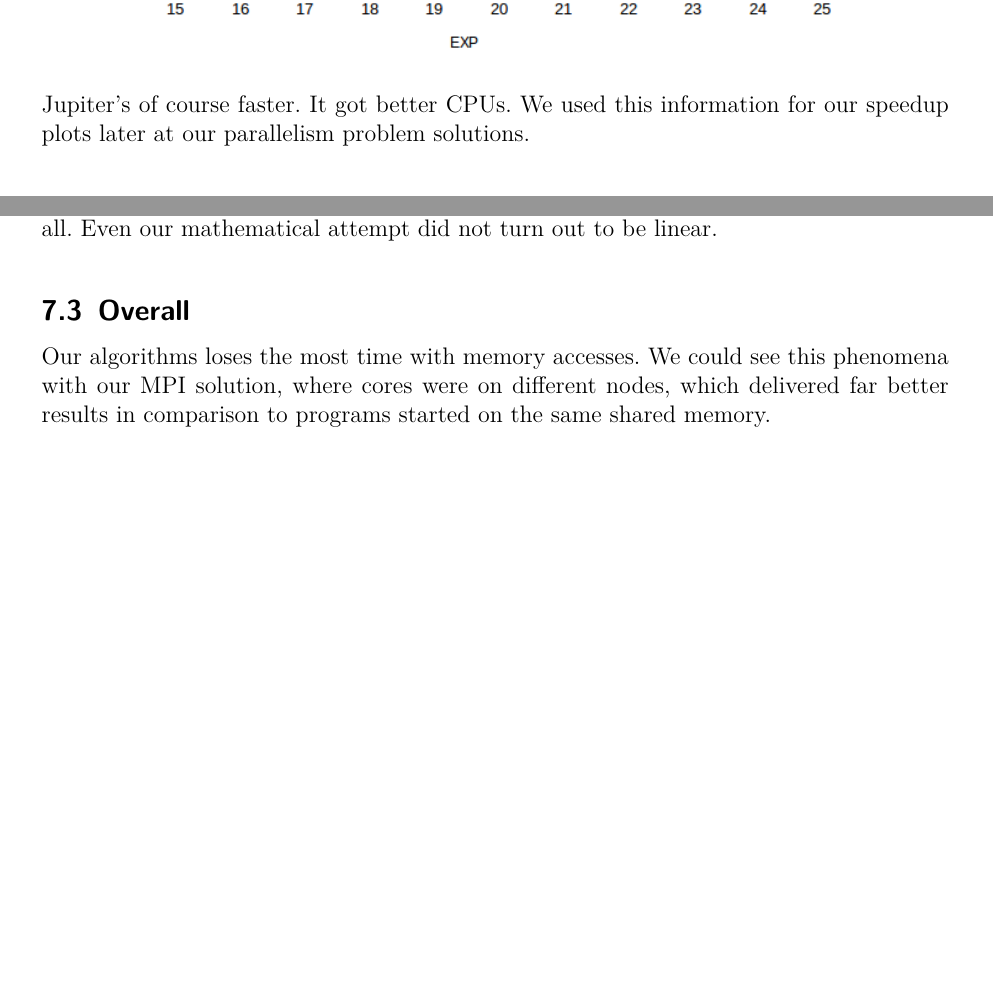
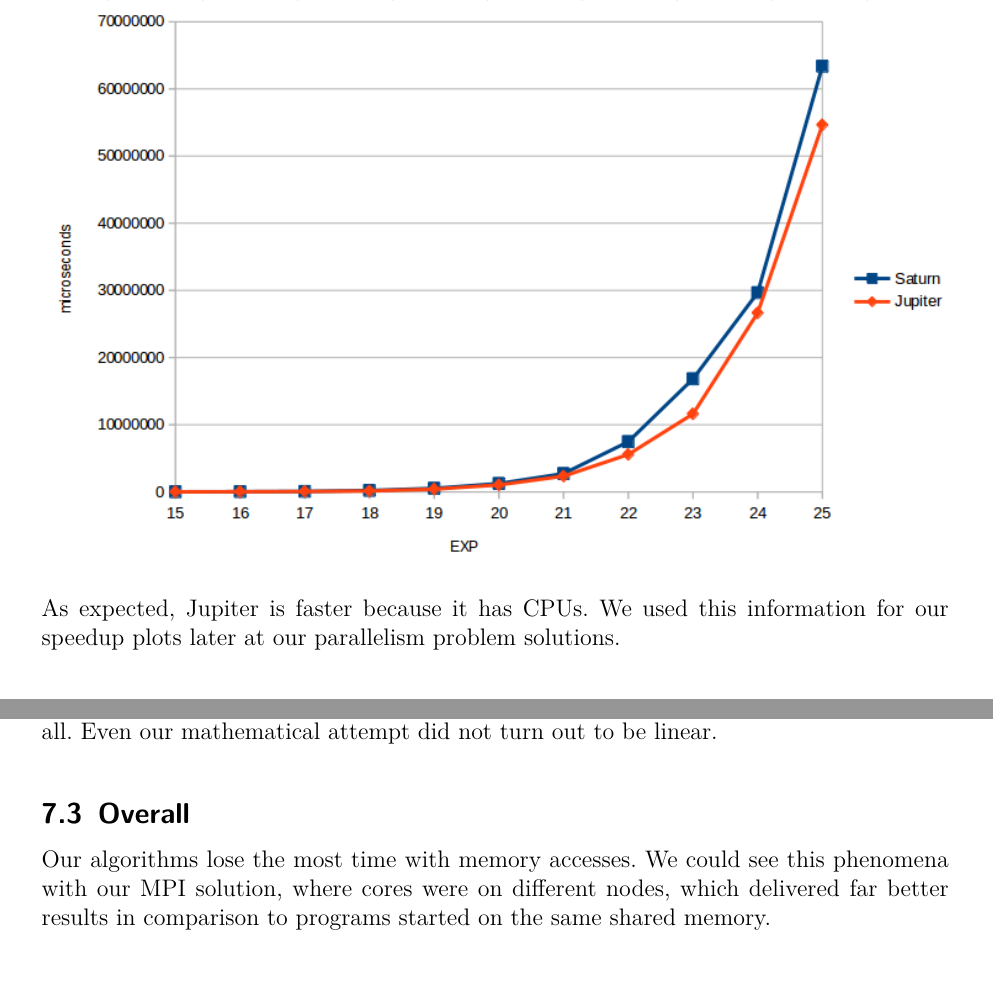
Before and after one commit to Reiti/ParallelFFT, a LaTeX document (Latex/protokoll.tex, which reads Latex/conc_framework.tex, Latex/seq_per.tex): two parts of pages 6 and 22 of 22 before the commit and two parts of pages 6 and 21 of 21 after it, joined at a grey line, cut at the place of the change, the shorter picture padded with empty space. Compiled offline with pdfLaTeX.

Commit message:
pretty much last changes

```diff
--- a/Latex/conc_framework.tex
+++ b/Latex/conc_framework.tex
@@ -8,4 +8,4 @@ OpenMP is our framework of choice for everything else, because it provides contr
 As expected, MPI brought the best result, even though it did not bring linear speedup at all. Even our mathematical attempt did not turn out to be linear.
 
 \subsection{Overall}
-Our algorithms loses the most time with memory accesses. We could see this phenomena with our MPI solution, where cores were on different nodes, which delivered far better results in comparison to programs started on the same shared memory.
+Our algorithms lose the most time with memory accesses. We could see this phenomena with our MPI solution, where cores were on different nodes, which delivered far better results in comparison to programs started on the same shared memory.
--- a/Latex/seq_per.tex
+++ b/Latex/seq_per.tex
@@ -8,4 +8,4 @@ Here is a comparison of Jupiter's and Saturn's performance of our iterative FFT.
 \begin{center}
 \includegraphics[width=\textwidth]{seq_performance.png}
 \end{center}
-Jupiter's of course faster. It got better CPUs. We used this information for our speedup plots later at our parallelism problem solutions.
+As expected, Jupiter is faster because it has CPUs. We used this information for our speedup plots later at our parallelism problem solutions.
```
Also changed, not shown: Latex/protokoll.tex (+1 -5 lines).
